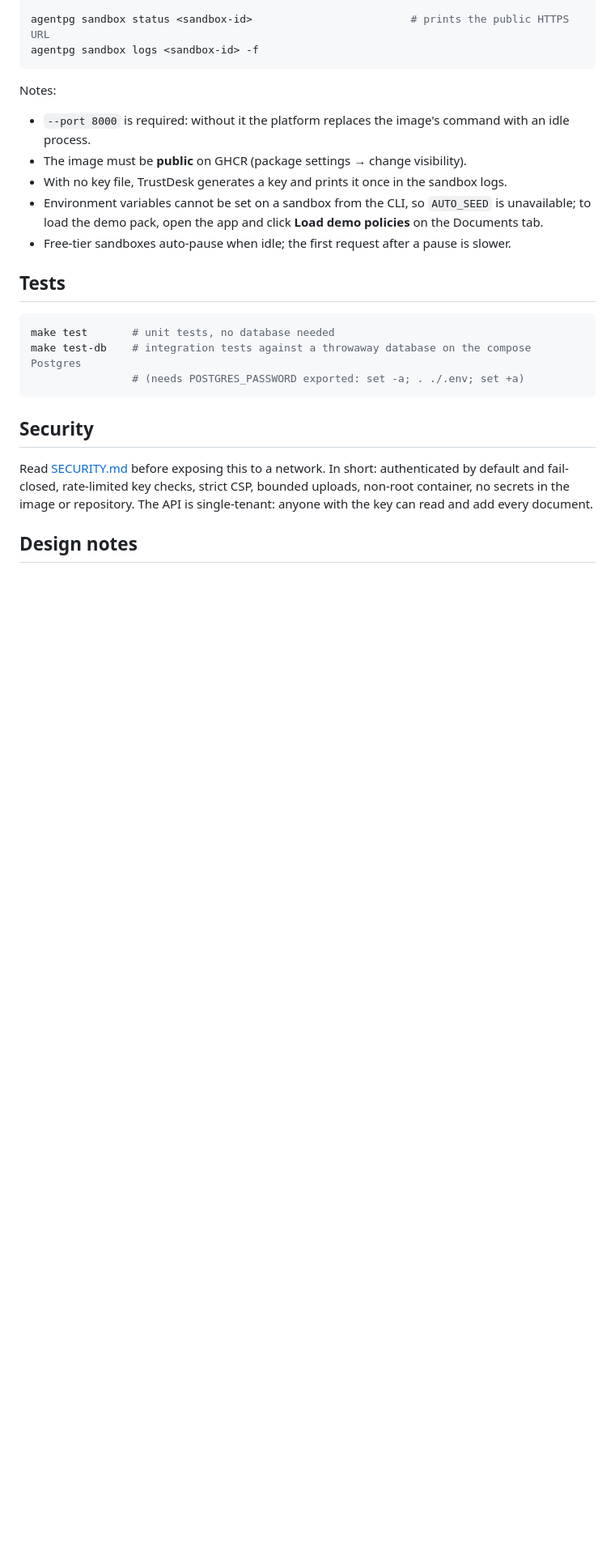
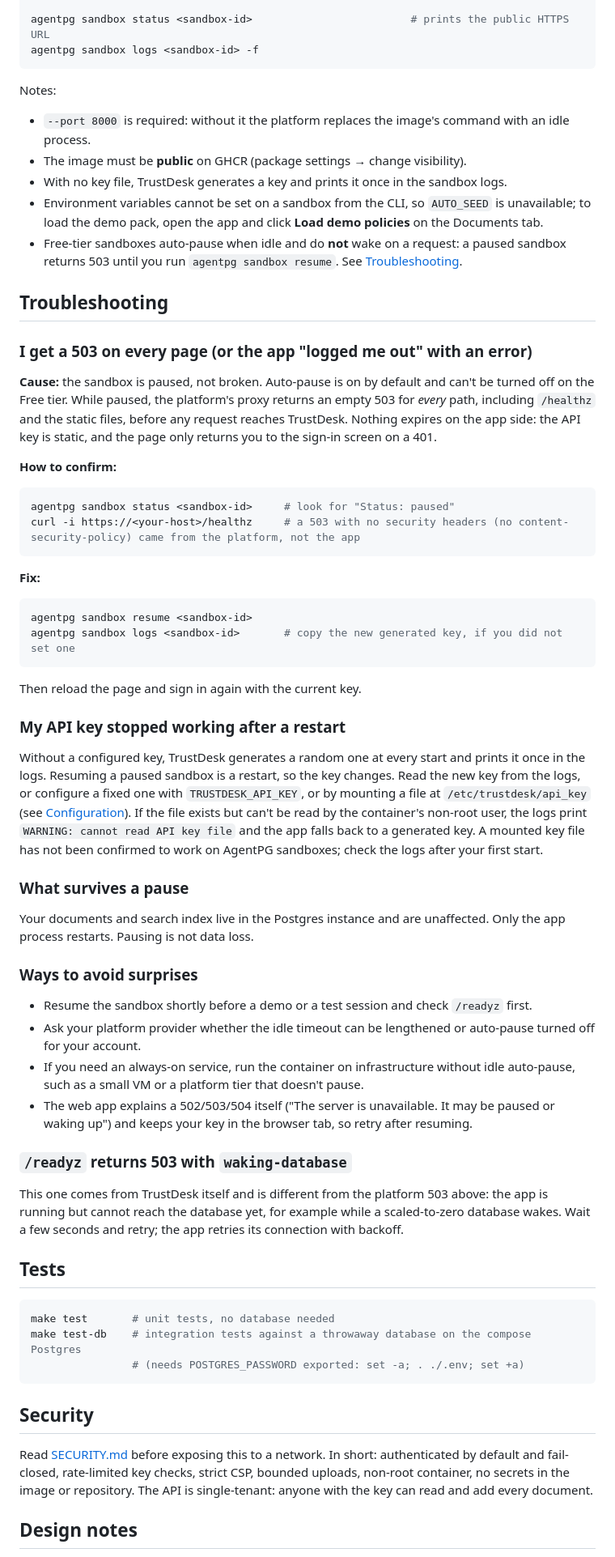
Before and after one commit to elchinoo/TrustDesk, a Markdown page: README.md, the part around one of its changes. Shown at 81% size. GitHub-like rendering; blank space fills up the shorter version.

Commit message:
Document sandbox auto-pause and the resulting 503 prominently
Add a warning at the top of the README, an important note in the deploy
section, and a troubleshooting section covering the paused-sandbox 503,
keys that change on restart, what survives a pause and how to avoid
surprises. Correct the earlier claim that a paused sandbox just responds
slowly.

Co-Authored-By: Claude Sonnet 5.5 <noreply@anthropic.com>

````diff
--- a/README.md
+++ b/README.md
@@ -333,7 +344,48 @@ Notes:
 - The image must be **public** on GHCR (package settings → change visibility).
 - With no key file, TrustDesk generates a key and prints it once in the sandbox logs.
 - Environment variables cannot be set on a sandbox from the CLI, so `AUTO_SEED` is unavailable; to load the demo pack, open the app and click **Load demo policies** on the Documents tab.
-- Free-tier sandboxes auto-pause when idle; the first request after a pause is slower.
+- Free-tier sandboxes auto-pause when idle and do **not** wake on a request: a paused sandbox returns 503 until you run `agentpg sandbox resume`. See [Troubleshooting](#troubleshooting).
+
+## Troubleshooting
+
+### I get a 503 on every page (or the app "logged me out" with an error)
+
+**Cause:** the sandbox is paused, not broken. Auto-pause is on by default and can't be turned off on the Free tier. While paused, the platform's proxy returns an empty 503 for *every* path, including `/healthz` and the static files, before any request reaches TrustDesk. Nothing expires on the app side: the API key is static, and the page only returns you to the sign-in screen on a 401.
+
+**How to confirm:**
+
+```bash
+agentpg sandbox status <sandbox-id>     # look for "Status: paused"
+curl -i https://<your-host>/healthz     # a 503 with no security headers (no content-security-policy) came from the platform, not the app
+```
+
+**Fix:**
+
+```bash
+agentpg sandbox resume <sandbox-id>
+agentpg sandbox logs <sandbox-id>       # copy the new generated key, if you did not set one
+```
+
+Then reload the page and sign in again with the current key.
+
+### My API key stopped working after a restart
+
+Without a configured key, TrustDesk generates a random one at every start and prints it once in the logs. Resuming a paused sandbox is a restart, so the key changes. Read the new key from the logs, or configure a fixed one with `TRUSTDESK_API_KEY`, or by mounting a file at `/etc/trustdesk/api_key` (see [Configuration](#configuration)). If the file exists but can't be read by the container's non-root user, the logs print `WARNING: cannot read API key file` and the app falls back to a generated key. A mounted key file has not been confirmed to work on AgentPG sandboxes; check the logs after your first start.
+
+### What survives a pause
+
+Your documents and search index live in the Postgres instance and are unaffected. Only the app process restarts. Pausing is not data loss.
+
+### Ways to avoid surprises
+
+- Resume the sandbox shortly before a demo or a test session and check `/readyz` first.
+- Ask your platform provider whether the idle timeout can be lengthened or auto-pause turned off for your account.
+- If you need an always-on service, run the container on infrastructure without idle auto-pause, such as a small VM or a platform tier that doesn't pause.
+- The web app explains a 502/503/504 itself ("The server is unavailable. It may be paused or waking up") and keeps your key in the browser tab, so retry after resuming.
+
+### `/readyz` returns 503 with `waking-database`
+
+This one comes from TrustDesk itself and is different from the platform 503 above: the app is running but cannot reach the database yet, for example while a scaled-to-zero database wakes. Wait a few seconds and retry; the app retries its connection with backoff.
 
 ## Tests
 
````
Also changed, not shown: other parts of README.md (+11 -0 lines).
